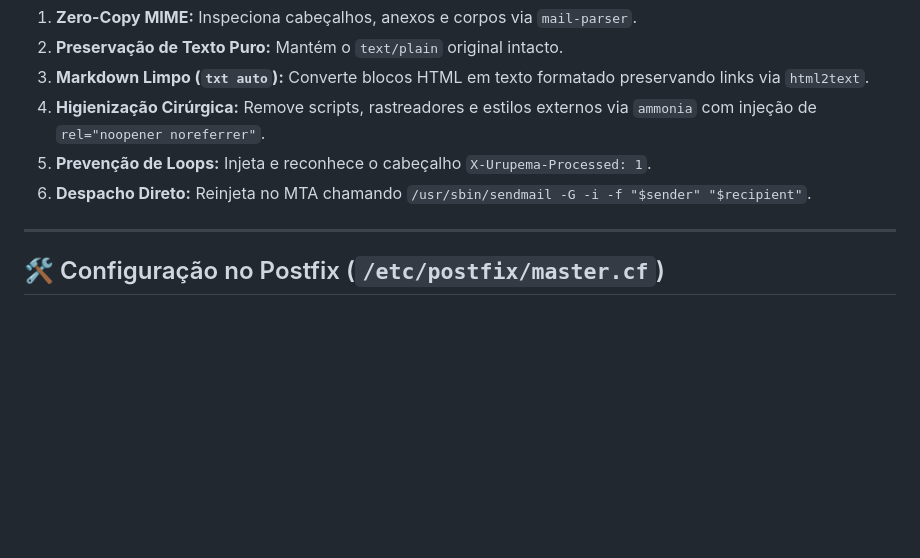
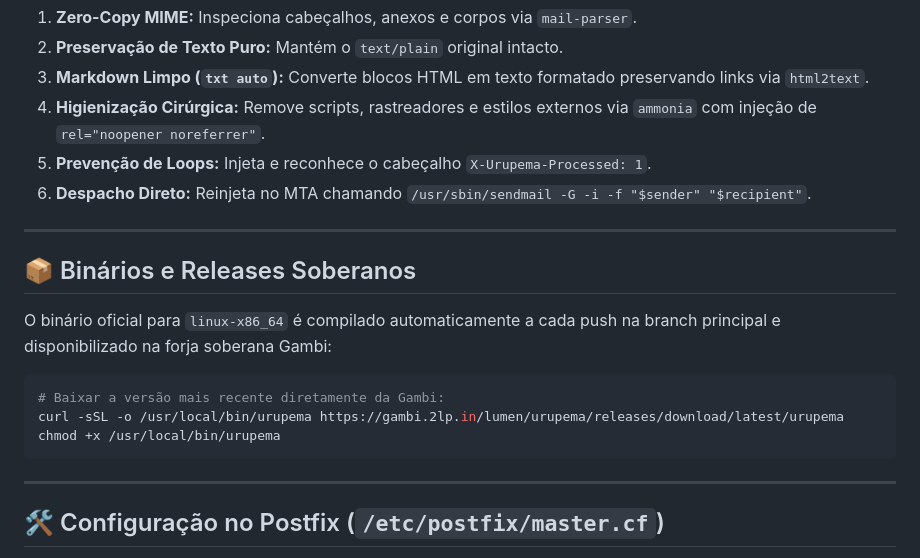
Before and after one commit to lumenpink/urupema, a Markdown page: README.md, the part around the change. GitHub-like rendering; blank space fills up the shorter version.

Commit message:
docs(readme): documentar release latest na gambi (#9)

````diff
--- a/README.md
+++ b/README.md
@@ -18,6 +18,18 @@ O **`urupema`** roda como um binário utilitário no servidor de correio, invoca
 4. **Higienização Cirúrgica:** Remove scripts, rastreadores e estilos externos via `ammonia` com injeção de `rel="noopener noreferrer"`.
 5. **Prevenção de Loops:** Injeta e reconhece o cabeçalho `X-Urupema-Processed: 1`.
 6. **Despacho Direto:** Reinjeta no MTA chamando `/usr/sbin/sendmail -G -i -f "$sender" "$recipient"`.
+
+---
+
+## 📦 Binários e Releases Soberanos
+
+O binário oficial para `linux-x86_64` é compilado automaticamente a cada push na branch principal e disponibilizado na forja soberana Gambi:
+
+```bash
+# Baixar a versão mais recente diretamente da Gambi:
+curl -sSL -o /usr/local/bin/urupema https://gambi.2lp.in/lumen/urupema/releases/download/latest/urupema
+chmod +x /usr/local/bin/urupema
+```
 
 ---
 
````
